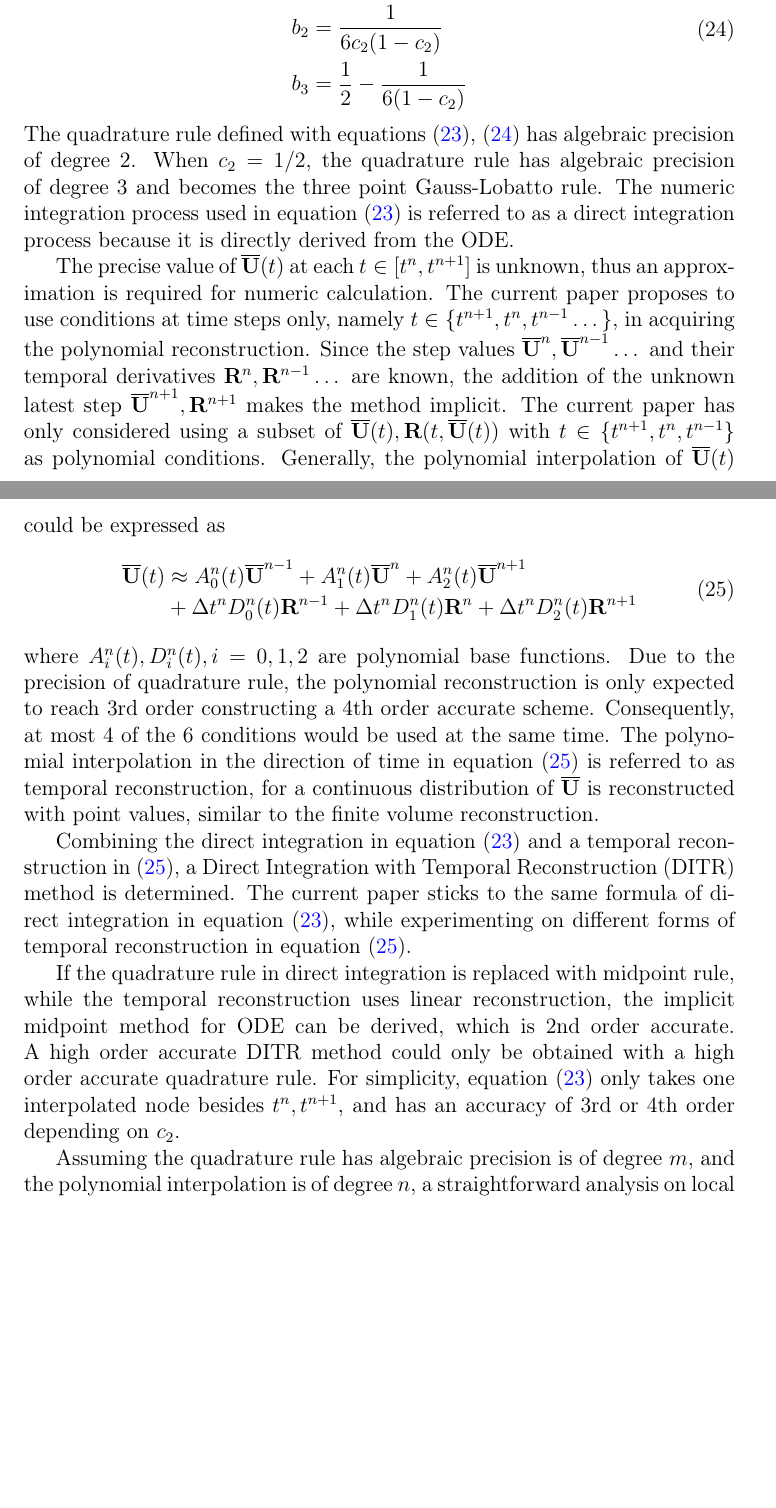
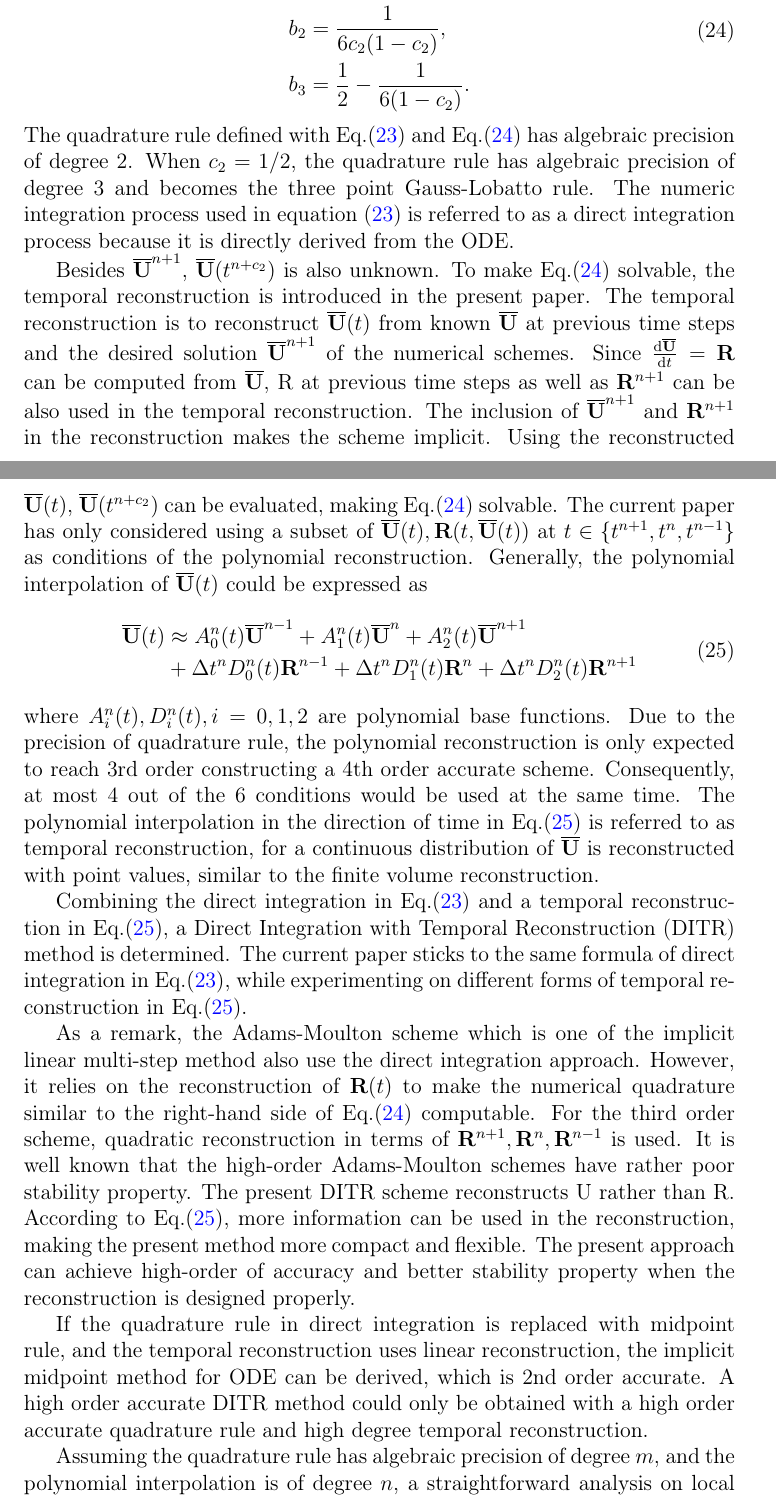
Before and after one commit to harryzhou2000/HM3Draft, a LaTeX paper (HM3Draft.tex): two parts of pages 12 and 13 of 51, joined at a grey line, cut so that both start at the same text, the shorter picture padded with empty space. Compiled offline with pdfLaTeX.

Commit message:
Prof. Ren's revision, sec 3

```diff
--- a/HM3Draft.tex
+++ b/HM3Draft.tex
@@ -912,32 +916,47 @@ Using quadratic polynomial interpolation,
 the weights of the quadrature rule will be:
 \begin{equation}
     \begin{aligned}
-        b_1 & = \frac{1}{2} - \frac{1}{6{c_2}}     \\
-        b_2 & = \frac{1}{6{c_2}(1-{c_2})}          \\
-        b_3 & = \frac{1}{2} - \frac{1}{6(1-{c_2})} \\
+        b_1 & = \frac{1}{2} - \frac{1}{6{c_2}},     \\
+        b_2 & = \frac{1}{6{c_2}(1-{c_2})},          \\
+        b_3 & = \frac{1}{2} - \frac{1}{6(1-{c_2})}. \\
     \end{aligned}
     \label{eq:integ0}
 \end{equation}
 The quadrature rule defined with
-equations \eqref{eq:Quad3}, \eqref{eq:integ0} has algebraic precision
+\eeqref{eq:Quad3} and \eeqref{eq:integ0} has algebraic precision
 of degree 2. When $c_2=1/2$, the quadrature rule has algebraic precision of
 degree 3 and becomes the three point Gauss-Lobatto rule.
 The numeric integration process used in equation \eqref{eq:Quad3}
 is referred to as a direct integration process because it is
 directly derived from the ODE.
 
-The precise value of $\uu(t)$ at each $t\in[t^n, t^{n+1}]$
-is unknown, thus an approximation is required for numeric calculation.
-The current paper proposes to use conditions at
-time steps only, namely $t \in \{t^{n+1}, t^n, t^{n-1}\dots\}$,
-in acquiring the polynomial reconstruction.
-Since the step values $\uu^n, \uu^{n-1}\dots$ and
-their temporal derivatives $\R^n, \R^{n-1}\dots$ are known,
-the addition of the unknown latest step $\uu^{n+1}, \R^{n+1}$
-makes the method implicit.
+
+% The precise value of $\uu(t)$ at each $t\in[t^n, t^{n+1}]$
+% is unknown, thus an approximation is required for numeric calculation.
+% The current paper proposes to use conditions at
+% time steps only, namely $t \in \{t^{n+1}, t^n, t^{n-1}\dots\}$,
+% in acquiring the polynomial reconstruction.
+% Since the step values $\uu^n, \uu^{n-1}\dots$ and
+% their temporal derivatives $\R^n, \R^{n-1}\dots$ are known,
+% the addition of the unknown latest step $\uu^{n+1}, \R^{n+1}$
+% makes the method implicit.
+
+Besides $\uu^{n+1}$, $\uu(t^{n+c_2})$ is also unknown.
+To make \eeqref{eq:integ0}
+solvable, the temporal reconstruction is introduced in the
+present paper.
+The temporal reconstruction is to reconstruct $\uu(t)$
+from known $\uu$ at previous time steps and the desired
+solution $\uu^{n+1}$ of the numerical schemes. Since $\frac{\dd\uu}{\dd t}=\R$
+can be computed from  $\uu$, R at previous time steps as well
+as  $\R^{n+1}$ can be also used in the temporal reconstruction.
+The inclusion of $\uu^{n+1}$ and $\R^{n+1}$ in the reconstruction
+makes the scheme implicit.
+Using the reconstructed $\uu(t)$, $\uu(t^{n+c_2})$
+can be evaluated, making \eeqref{eq:integ0} solvable.
 The current paper has only considered using a subset of
-$\uu(t), \R(t, \uu(t))$ with $t \in \{t^{n+1}, t^n, t^{n-1}\}$
-as polynomial conditions.
+$\uu(t), \R(t, \uu(t))$ at $t \in \{t^{n+1}, t^n, t^{n-1}\}$
+as conditions of the polynomial reconstruction.
 Generally, the polynomial interpolation
 of $\uu(t)$ could be expressed as
 \begin{equation}
@@ -956,31 +975,48 @@ of $\uu(t)$ could be expressed as
 where $A^n_i(t), D^n_i(t), i=0,1,2$
 are polynomial base functions. Due to the precision of quadrature rule,
 the polynomial reconstruction is only expected to reach 3rd order
-constructing a 4th order accurate scheme. Consequently, at most 4 of the
+constructing a 4th order accurate scheme.
+Consequently, at most 4 out of the
 6 conditions would be used at the same time.
-The polynomial interpolation in the direction of time in equation \eqref{eq:TR}
+The polynomial interpolation in the direction of time in \eeqref{eq:TR}
 is referred to as temporal reconstruction, for
 a continuous distribution of $\uu$ is reconstructed with point values,
 similar to the finite volume reconstruction.
 
-Combining the direct integration in equation \eqref{eq:Quad3}
-and a  temporal reconstruction in \eqref{eq:TR},
+Combining the direct integration in \eeqref{eq:Quad3}
+and a  temporal reconstruction in \eeqref{eq:TR},
 a Direct Integration with Temporal Reconstruction (DITR) method is
 determined.
 The current paper sticks to the same formula of direct integration
-in equation \eqref{eq:Quad3}, while experimenting on different
-forms of temporal reconstruction in equation \eqref{eq:TR}.
+in \eeqref{eq:Quad3}, while experimenting on different
+forms of temporal reconstruction in \eeqref{eq:TR}.
+
+As a remark, the Adams-Moulton scheme which is one of the
+implicit linear multi-step method also use the direct
+integration approach.
+However, it relies on the
+reconstruction of $\R(t)$ to make the numerical quadrature
+similar to the right-hand side of \eeqref{eq:integ0} computable.
+For the third order scheme, quadratic reconstruction in terms
+of $\R^{n+1},\R^{n},\R^{n-1}$ is used.
+It is well known that the high-order
+Adams-Moulton schemes have rather poor stability
+property. The present DITR scheme reconstructs U rather
+than R. According to \eeqref{eq:TR},
+more information can be used
+in the reconstruction, making the present method more
+compact and flexible. The present approach can achieve
+high-order of accuracy and better stability property when
+the reconstruction is designed properly.
 
 If the quadrature rule in direct integration is replaced with
-midpoint rule, while the temporal reconstruction uses linear
+midpoint rule, and the temporal reconstruction uses linear
 reconstruction, the implicit midpoint method for ODE can be derived,
 which is 2nd order accurate. A high order accurate DITR method could
-only be obtained with a high order accurate quadrature rule.
-For simplicity, equation \eqref{eq:Quad3} only takes one interpolated
-node besides $t^n, t^{n+1}$, and has an accuracy of 3rd or 4th order
-depending on $c_2$.
-
-Assuming the quadrature rule has algebraic precision is
+only be obtained with a high order accurate quadrature rule and
+high degree temporal reconstruction.
+
+Assuming the quadrature rule has algebraic precision
 of degree $m$, and the polynomial interpolation is of degree $n$,
 a straightforward analysis on local truncation error could be conducted.
 Approximation \eqref{eq:Quad3} yields a
```
Also changed, not shown: HM3Draft.tex (102 more changed lines).
